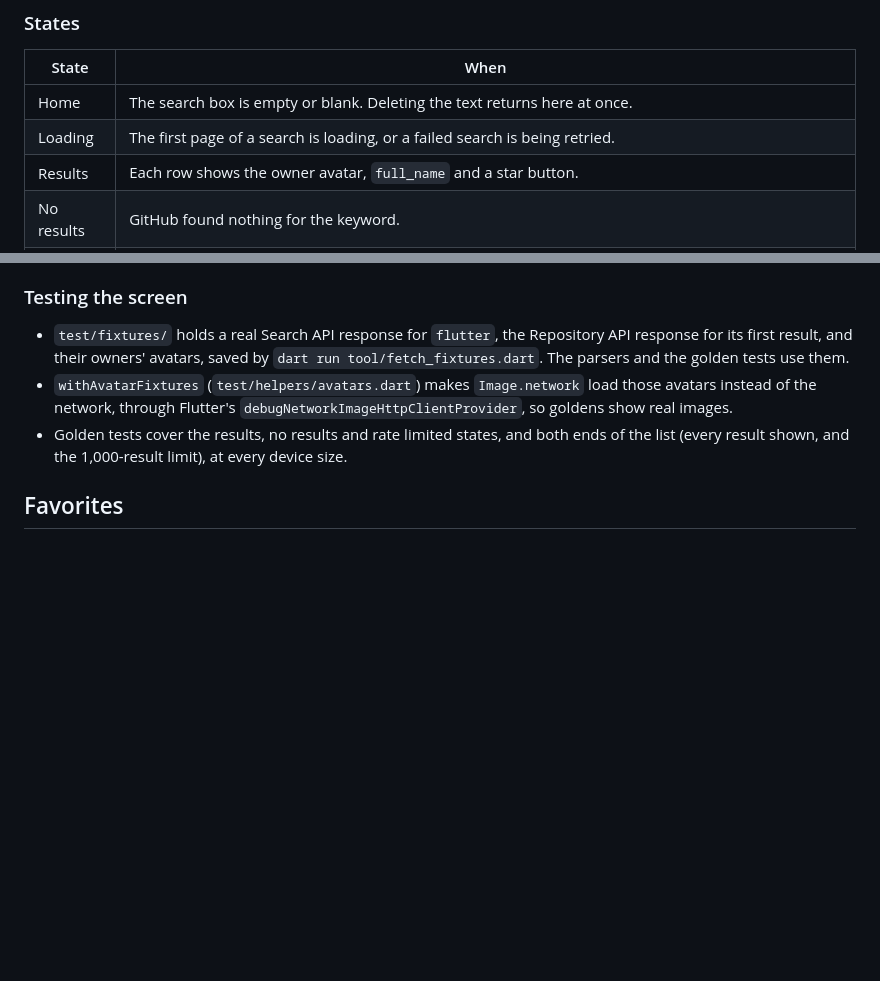
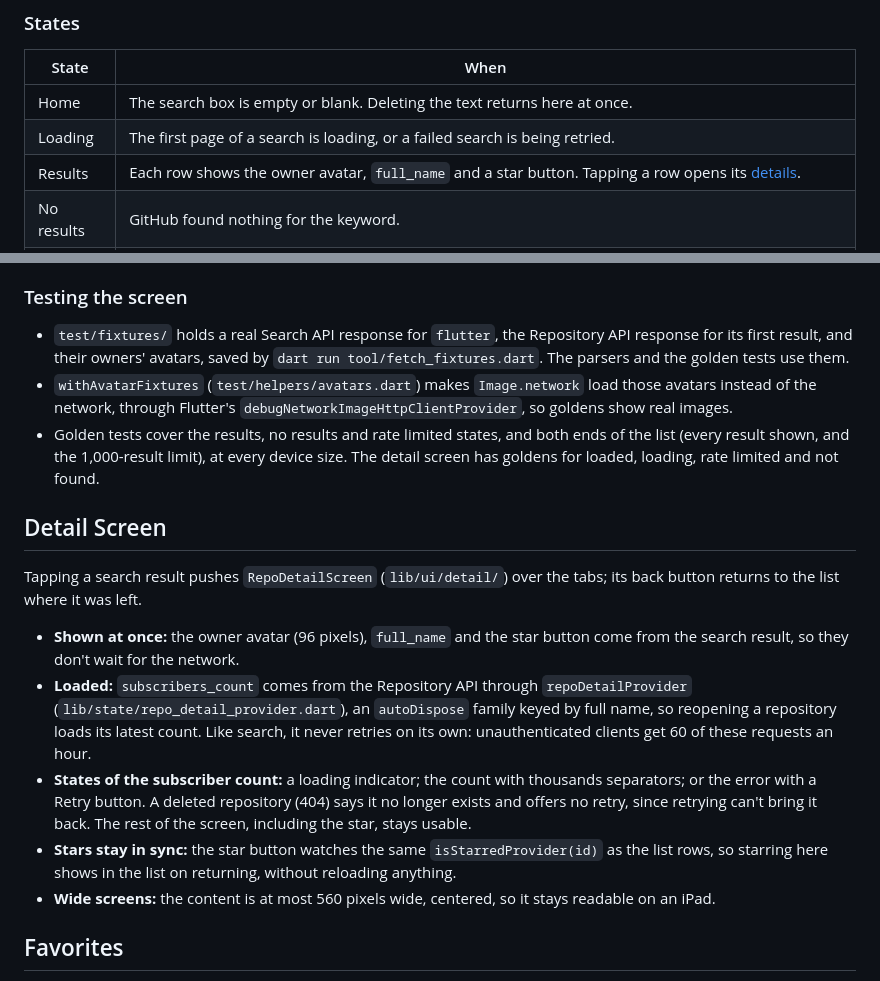
Before and after one commit to ruby109/flutter_github_repo_viewer, a Markdown page: README.md, 2 parts joined by grey strips. Drawn GitHub-style; blank space fills up the shorter version.

Commit message:
docs: describe the repository detail screen
- what shows at once and what loads, and why the provider never
  retries on its own
- the subscriber count's states, including a deleted repository
- how stars stay in sync with the list, and the width limit on tablets

```diff
--- a/README.md
+++ b/README.md
@@ -98,7 +98,7 @@ The Search tab (`lib/ui/search/`) searches repositories by keyword. Its state is
 |---|---|
 | Home | The search box is empty or blank. Deleting the text returns here at once. |
 | Loading | The first page of a search is loading, or a failed search is being retried. |
-| Results | Each row shows the owner avatar, `full_name` and a star button. |
+| Results | Each row shows the owner avatar, `full_name` and a star button. Tapping a row opens its [details](#detail-screen). |
 | No results | GitHub found nothing for the keyword. |
 | Error | The search failed. The message comes from the error type (no connection, rate limited, ...), with a Retry button. When rate limited, it says when to try again if GitHub sent a time. |
 
@@ -128,7 +128,17 @@ The Search tab (`lib/ui/search/`) searches repositories by keyword. Its state is
 
 - `test/fixtures/` holds a real Search API response for `flutter`, the Repository API response for its first result, and their owners' avatars, saved by `dart run tool/fetch_fixtures.dart`. The parsers and the golden tests use them.
 - `withAvatarFixtures` (`test/helpers/avatars.dart`) makes `Image.network` load those avatars instead of the network, through Flutter's `debugNetworkImageHttpClientProvider`, so goldens show real images.
-- Golden tests cover the results, no results and rate limited states, and both ends of the list (every result shown, and the 1,000-result limit), at every device size.
+- Golden tests cover the results, no results and rate limited states, and both ends of the list (every result shown, and the 1,000-result limit), at every device size. The detail screen has goldens for loaded, loading, rate limited and not found.
+
+## Detail Screen
+
+Tapping a search result pushes `RepoDetailScreen` (`lib/ui/detail/`) over the tabs; its back button returns to the list where it was left.
+
+- **Shown at once:** the owner avatar (96 pixels), `full_name` and the star button come from the search result, so they don't wait for the network.
+- **Loaded:** `subscribers_count` comes from the Repository API through `repoDetailProvider` (`lib/state/repo_detail_provider.dart`), an `autoDispose` family keyed by full name, so reopening a repository loads its latest count. Like search, it never retries on its own: unauthenticated clients get 60 of these requests an hour.
+- **States of the subscriber count:** a loading indicator; the count with thousands separators; or the error with a Retry button. A deleted repository (404) says it no longer exists and offers no retry, since retrying can't bring it back. The rest of the screen, including the star, stays usable.
+- **Stars stay in sync:** the star button watches the same `isStarredProvider(id)` as the list rows, so starring here shows in the list on returning, without reloading anything.
+- **Wide screens:** the content is at most 560 pixels wide, centered, so it stays readable on an iPad.
 
 ## Favorites
 
```
